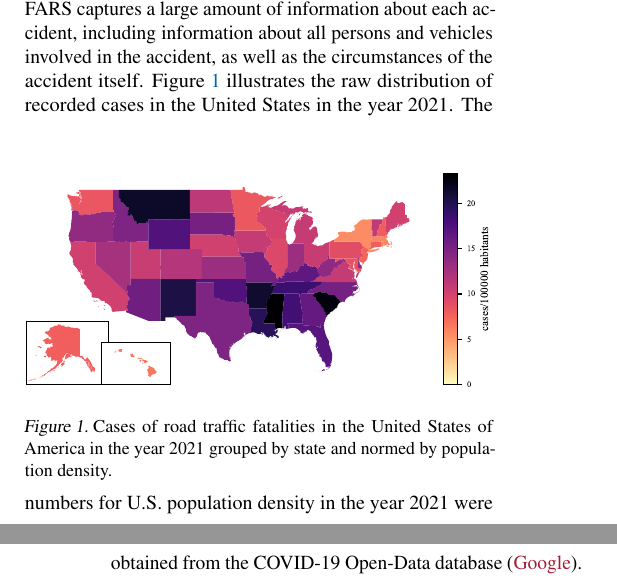
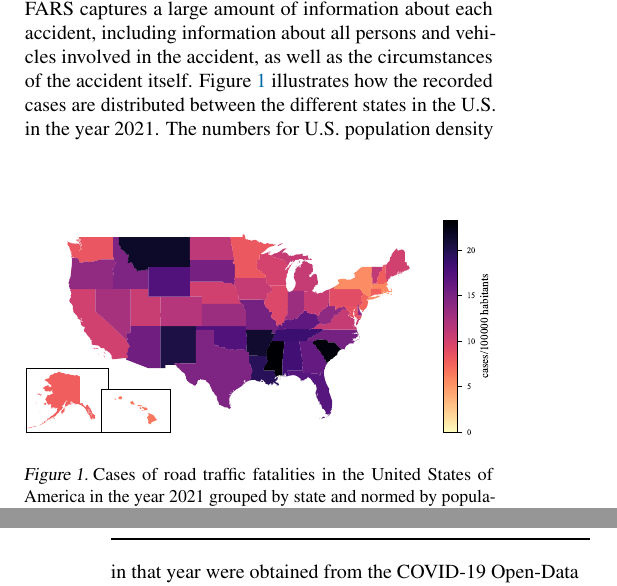
Before and after one commit to PaulHenrik/DataLiteracy_FARS, a LaTeX paper (doc/project_report/report.tex): two parts of the columns of pages 1 and 2 of 5, joined at a grey line, cut so that both start at the same text. Compiled offline with pdfLaTeX.

Commit message:
align fars description with plot

```diff
--- a/doc/project_report/report.tex
+++ b/doc/project_report/report.tex
@@ -193,7 +193,7 @@ We introduce the dataset we considered for our analysis and show how it leads to
 \subsection{Dataset}
 Out of the many possible choices for a dataset on car accidents, we decided to use the FARS2021National dataset by the United States of America's National Highway Traffic Safety Administration. The FARS (Fatality Analysis Reporting System) aims to register all fatal car accidents that occur in the USA in any given year.
 \\
-FARS captures a large amount of information about each accident, including information about all persons and vehicles involved in the accident, as well as the circumstances of the accident itself. Figure \ref{fig:cases-fars} illustrates the raw distribution of recorded cases in the United States in the year 2021.
+FARS captures a large amount of information about each accident, including information about all persons and vehicles involved in the accident, as well as the circumstances of the accident itself. Figure \ref{fig:cases-fars} illustrates how the recorded cases are distributed between the different states in the U.S. in the year 2021.
 \begin{figure}[ht]
 	\vskip 0.2in
 	\begin{center}
@@ -203,7 +203,7 @@ FARS captures a large amount of information about each accident, including infor
 	\end{center}
 	\vskip -0.2in
 \end{figure}
-The numbers for U.S. population density in the year 2021 were obtained from the COVID-19 Open-Data database \cite{google}. With a total of 39508 cases, the FARS dataset presents a rich body of information upon which we base our analysis.
+The numbers for U.S. population density in that year were obtained from the COVID-19 Open-Data database \cite{google}. With a total of 39508 cases, the FARS dataset presents a rich body of information upon which we base our analysis.
 \\
 Zoning in on fatal car accidents explicitly is a useful abstraction, as it reduces ambiguity over what constitutes a crash.
 \subsection{Defining Preventable Human Error}
```
Also changed, not shown: doc/project_report/report.pdf.
